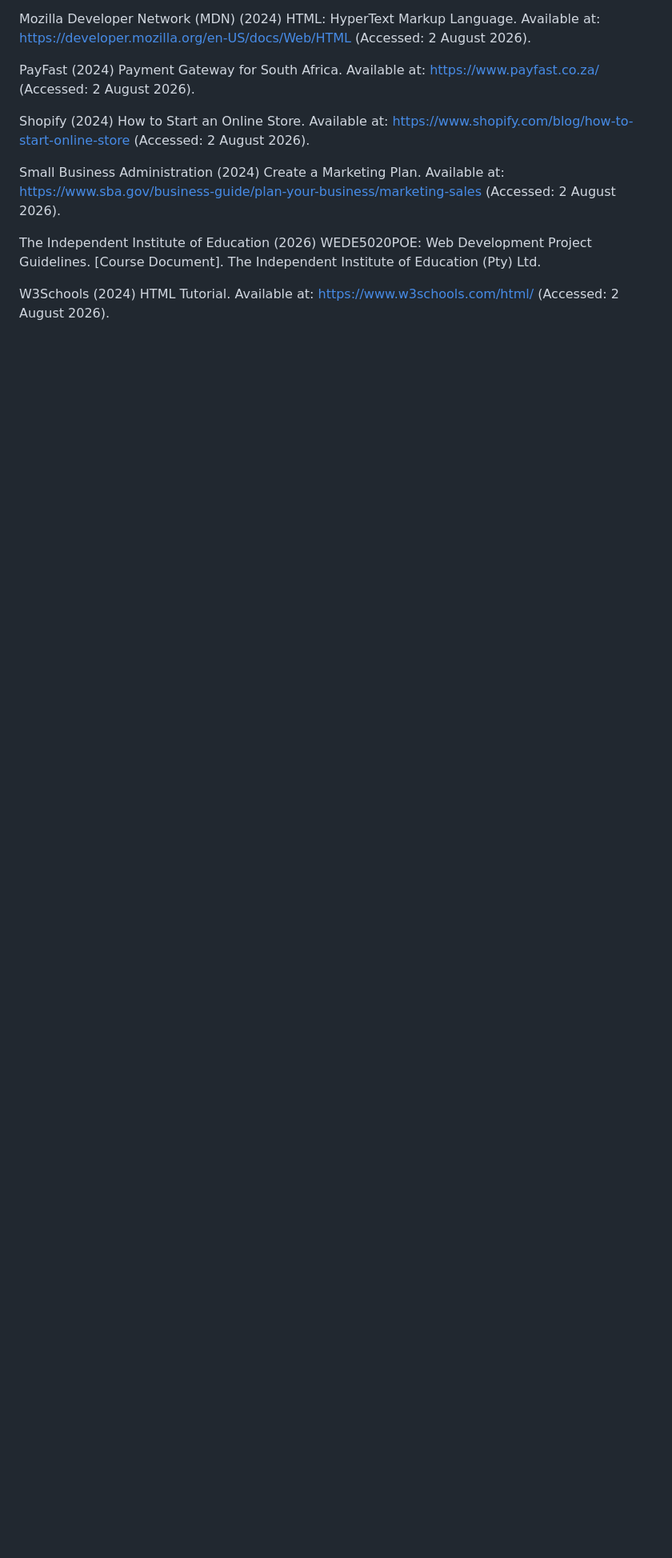
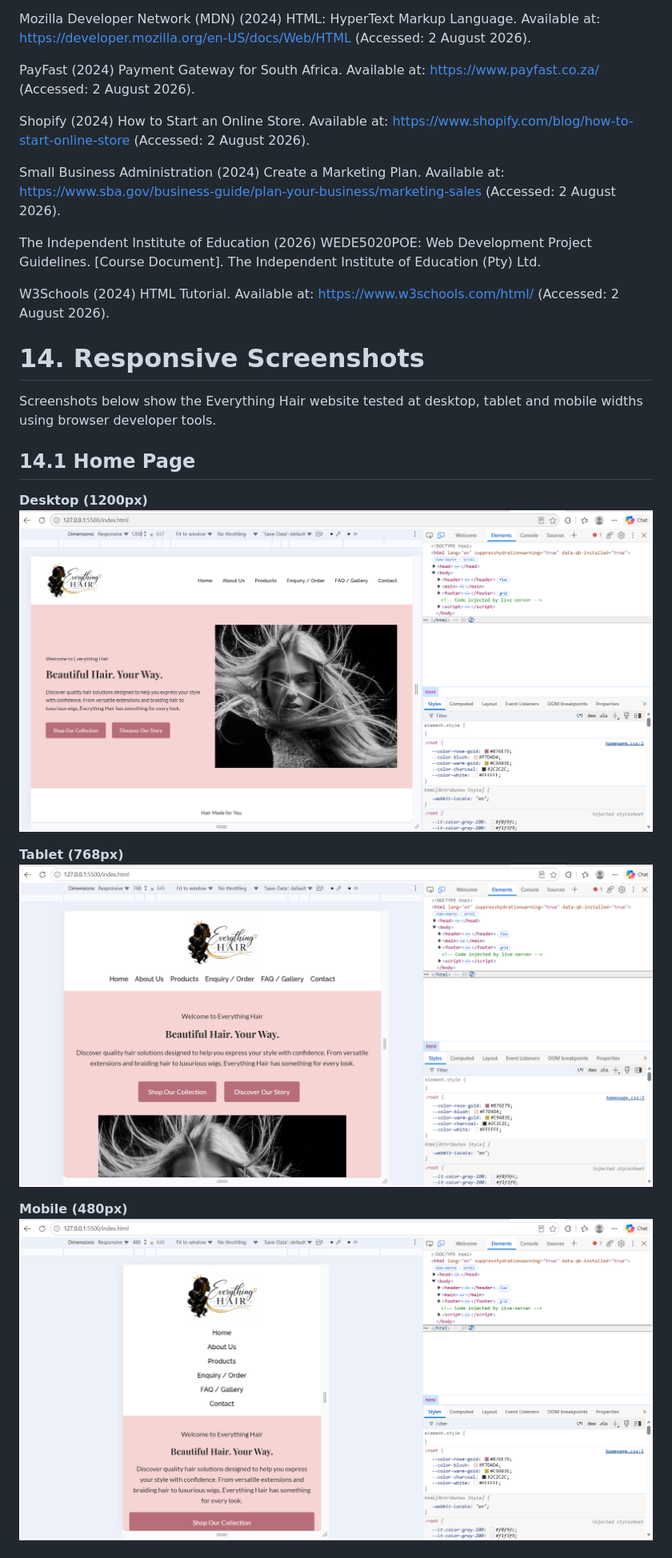
Before and after one commit to Shalomhits/Everything-Hair, a Markdown page: README.md, the part around the change printed below. Shown: that part at 80% size. Drawn GitHub-style; pictures changed too: screenshots/homepage-desktop.png (added), screenshots/homepage-mobile.png (added), screenshots/homepage-tablet.png (added); blank space fills up the shorter version.

Commit message:
Added responsive breakpoints for tablet and mobile to homepage.css and subpages.css; added home and about page screenshots to README

```diff
--- a/README.md
+++ b/README.md
@@ -262,3 +262,19 @@ Small Business Administration (2024) Create a Marketing Plan. Available at: http
 The Independent Institute of Education (2026) WEDE5020POE: Web Development Project Guidelines. [Course Document]. The Independent Institute of Education (Pty) Ltd.
 
 W3Schools (2024) HTML Tutorial. Available at: https://www.w3schools.com/html/ (Accessed: 2 August 2026).
+
+# 14. Responsive Screenshots
+
+Screenshots below show the Everything Hair website tested at desktop, tablet and mobile widths using browser developer tools.
+
+## 14.1 Home Page
+
+**Desktop (1200px)**
+![Home page desktop view](screenshots/homepage-desktop.png)
+
+**Tablet (768px)**
+![Home page tablet view](screenshots/homepage-tablet.png)
+
+**Mobile (480px)**
+![Home page mobile view](screenshots/homepage-mobile.png)
+
```
Also changed, not shown: other parts of README.md (+10 -0 lines), screenshots/about-desktop.png (added), screenshots/about-mobile.png (added), screenshots/about-tablet.png (added), 2 other files.
